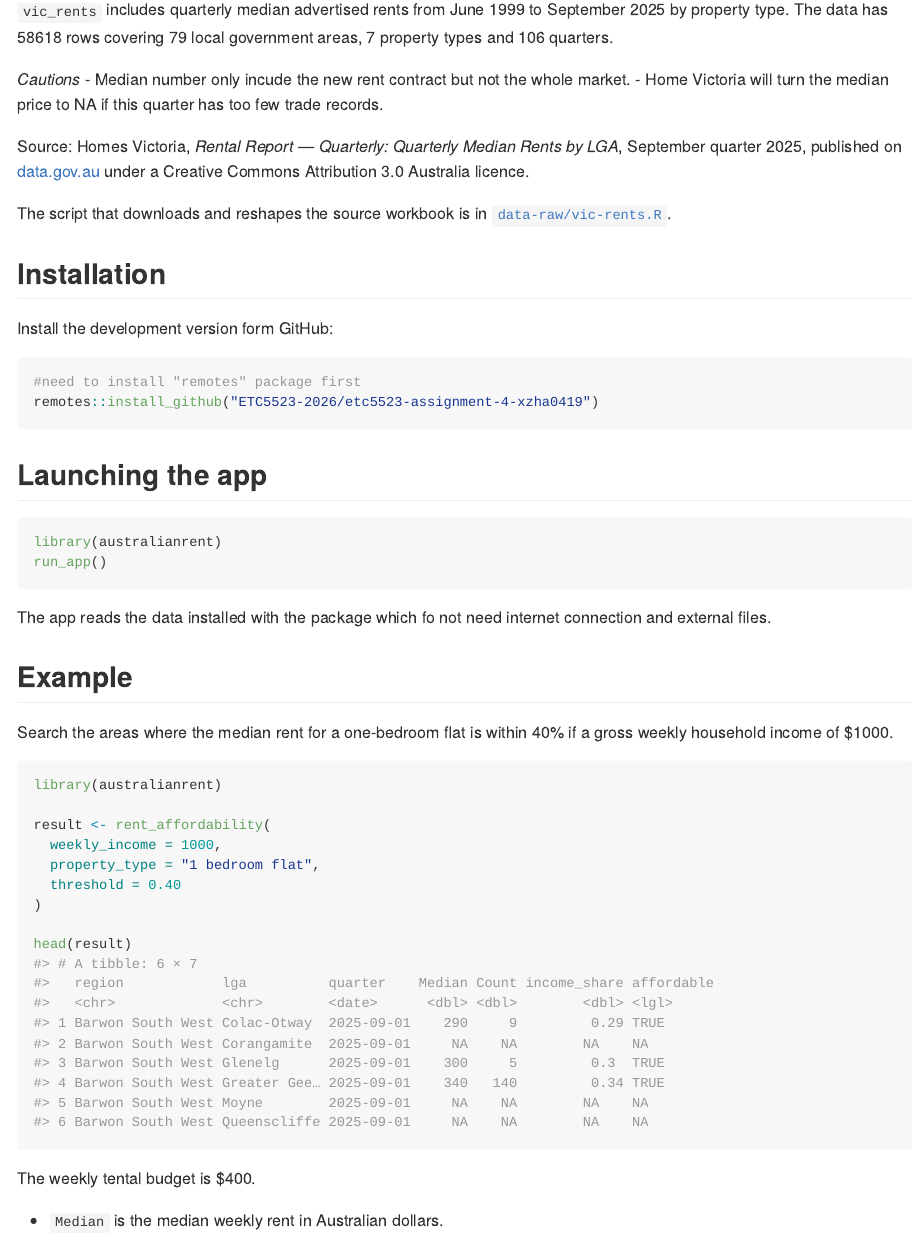
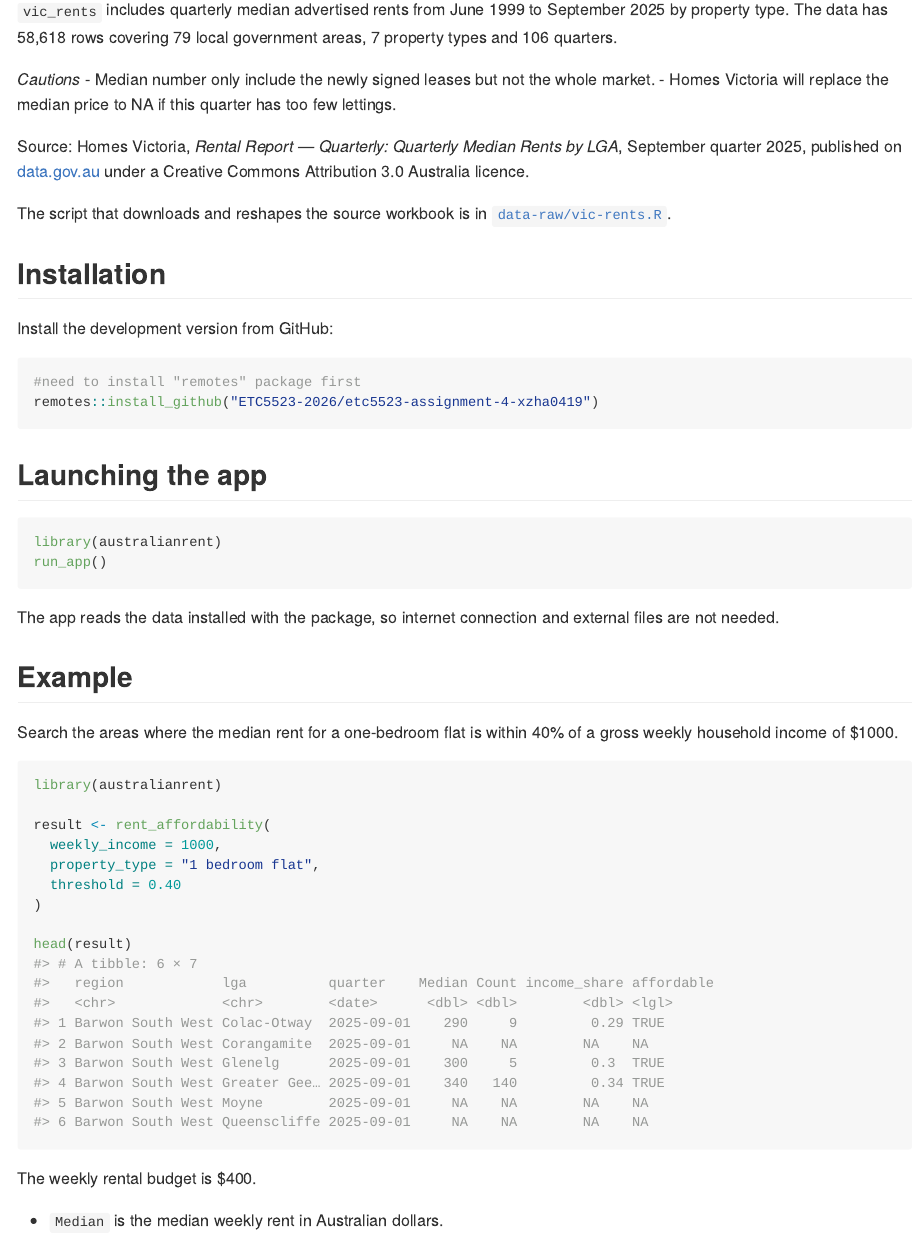
Before and after one commit to ETC5523-2026/etc5523-assignment-4-xzha0419, an R Markdown document (README.Rmd): the page in a window 1100 px wide, from 370 px down, and a second part further down, joined at a grey line. The pictures show the output file README.md that the author committed with the source, drawn offline in the style of GitHub.

Commit message:
finished readme

````diff
--- a/README.Rmd
+++ b/README.Rmd
@@ -20,11 +20,11 @@
 This package aims to help tenants answer the question: "Which local government area can I really afford to rent in?" Rental affordability is personal. Published median rents are the same for all readers, but whether those rents are affordable differs between households with incomes of $900 and $2,500. The package therefore includes not only published rental data but also a function that checks all areas against a user-specified income. It also includes a Shiny app that visualizes the results and allows users to compare rental prices in any three LGAs over time.
 
 ## Data
-`vic_rents` includes quarterly median advertised rents from June 1999 to September 2025 by property type. The data has 58618 rows covering 79 local government areas, 7 property types and 106 quarters.
+`vic_rents` includes quarterly median advertised rents from June 1999 to September 2025 by property type. The data has 58,618 rows covering 79 local government areas, 7 property types and 106 quarters.
 
 *Cautions*
-- Median number only incude the new rent contract but not the whole market.
-- Home Victoria will turn the median price to NA if this quarter has too few trade records.
+- Median number only include the newly signed leases but not the whole market.
+- Homes Victoria will replace the median price to NA if this quarter has too few lettings.
 
 Source: Homes Victoria, *Rental Report — Quarterly: Quarterly Median Rents
 by LGA*, September quarter 2025, published on
@@ -36,7 +36,7 @@
 
 ## Installation
 
-Install the development version form GitHub:
+Install the development version from GitHub:
 ```r
 #need to install "remotes" package first
 remotes::install_github("ETC5523-2026/etc5523-assignment-4-xzha0419")
@@ -47,11 +47,11 @@
 library(australianrent)
 run_app()
 ```
-The app reads the data installed with the package which fo not need internet connection and external files.
+The app reads the data installed with the package, so internet connection and external files are not needed.
 
 ## Example
 
-Search the areas where the median rent for a one-bedroom flat is within 40% if a gross weekly household income of $1000.
+Search the areas where the median rent for a one-bedroom flat is within 40% of a gross weekly household income of $1000.
 ```{r}
 library(australianrent)
 
@@ -64,7 +64,7 @@
 head(result)
 ```
 
-The weekly tental budget is $400.
+The weekly rental budget is $400.
 
 - `Median` is the median weekly rent in Australian dollars.
 
@@ -73,3 +73,15 @@
 - `affordable` is `TRUE` when the median rent is within the budget.
 
 - `NA` indicates unavailable data.
+
+## What's in the package
+
+
+| Component | Purpose |
+|---|---|
+| `vic_rents` | Quarterly median rents by local government area, 1999 to 2025 |
+| `rent_affordability()` | Compare every area's median rent against a given income |
+| `run_app()` | Launch the Shiny app |
+
+## Generative AI declaration
+ChatGPT and Shiny Assistant have been used in this package to understand the unfamiliar code, to structure the approach to the data preparation and package layout, to learn how Shiny works (particularly reactive expressions and input validation), to debug errors and check whether the package ran correctly. *All output by AI has been reviewed by myself before publish*.
````
Also changed, not shown: README.md.
